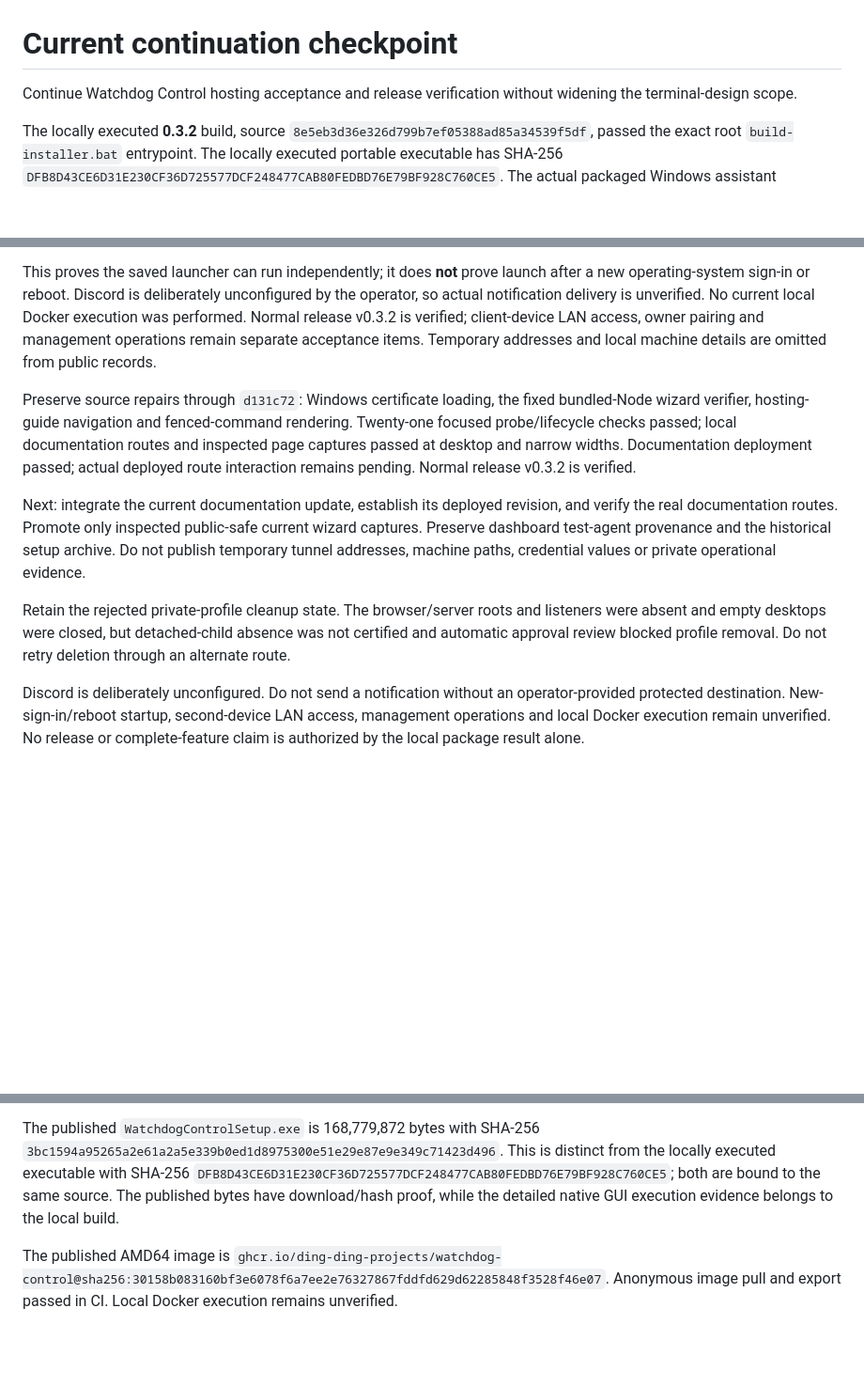
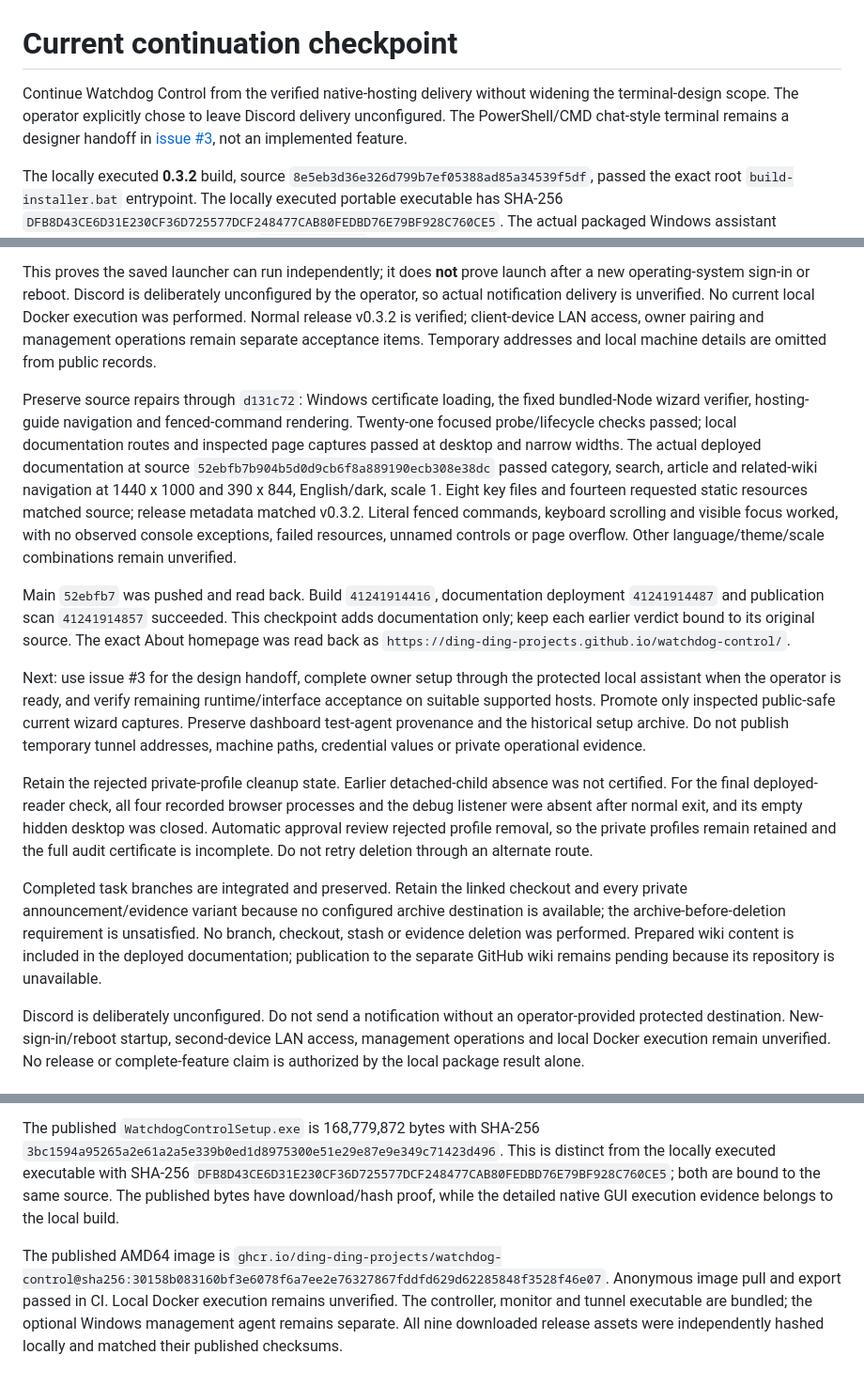
Before and after one commit to Ding-Ding-Projects/watchdog-control, a Markdown page: CLOSEOUT_PROMPT.md, 3 parts joined by grey strips. Shown at 94% size. GitHub-like rendering; blank space fills up the shorter version.

Commit message:
Record deployed hosting acceptance and retained work
The live reader passed bounded navigation and keyboard checks. Keep its evidence attached to the version it actually read; the terminal has a design brief, not a magic execute button.

記錄已部署文件嘅導覽同鍵盤驗證，證據跟返實際版本。終端機而家有設計交接，未有一粒撳完就乜都做晒嘅神奇掣。

Co-Authored-By: Claude Fable 5.1 <noreply@anthropic.com>

```diff
--- a/CLOSEOUT_PROMPT.md
+++ b/CLOSEOUT_PROMPT.md
@@ -1,6 +1,6 @@
 # Current continuation checkpoint
 
-Continue Watchdog Control hosting acceptance and release verification without widening the terminal-design scope.
+Continue Watchdog Control from the verified native-hosting delivery without widening the terminal-design scope. The operator explicitly chose to leave Discord delivery unconfigured. The PowerShell/CMD chat-style terminal remains a designer handoff in [issue #3](https://github.com/Ding-Ding-Projects/watchdog-control/issues/3), not an implemented feature.
 
 The locally executed **0.3.2** build, source `8e5eb3d36e326d799b7ef05388ad85a34539f5df`, passed the exact root `build-installer.bat` entrypoint. The locally executed portable executable has SHA-256 `DFB8D43CE6D31E230CF36D725577DCF248477CAB80FEDBD76E79BF928C760CE5`. The actual packaged Windows assistant completed native setup with saved `verified: true`; strict local and temporary public HTTPS checks passed, including management assets and anonymous management API rejection. Tunnel recovery produced a newly verified address. After the wizard closed, the saved current-user startup launcher independently restarted the monitor, controller and tunnel, and the endpoints again reported 0.3.2.
 
@@ -8,11 +8,15 @@ The exact single-file executable was launched on an isolated hidden desktop. Its
 
 This proves the saved launcher can run independently; it does **not** prove launch after a new operating-system sign-in or reboot. Discord is deliberately unconfigured by the operator, so actual notification delivery is unverified. No current local Docker execution was performed. Normal release v0.3.2 is verified; client-device LAN access, owner pairing and management operations remain separate acceptance items. Temporary addresses and local machine details are omitted from public records.
 
-Preserve source repairs through `d131c72`: Windows certificate loading, the fixed bundled-Node wizard verifier, hosting-guide navigation and fenced-command rendering. Twenty-one focused probe/lifecycle checks passed; local documentation routes and inspected page captures passed at desktop and narrow widths. Documentation deployment passed; actual deployed route interaction remains pending. Normal release v0.3.2 is verified.
+Preserve source repairs through `d131c72`: Windows certificate loading, the fixed bundled-Node wizard verifier, hosting-guide navigation and fenced-command rendering. Twenty-one focused probe/lifecycle checks passed; local documentation routes and inspected page captures passed at desktop and narrow widths. The actual deployed documentation at source `52ebfb7b904b5d0d9cb6f8a889190ecb308e38dc` passed category, search, article and related-wiki navigation at 1440 x 1000 and 390 x 844, English/dark, scale 1. Eight key files and fourteen requested static resources matched source; release metadata matched v0.3.2. Literal fenced commands, keyboard scrolling and visible focus worked, with no observed console exceptions, failed resources, unnamed controls or page overflow. Other language/theme/scale combinations remain unverified.
 
-Next: integrate the current documentation update, establish its deployed revision, and verify the real documentation routes. Promote only inspected public-safe current wizard captures. Preserve dashboard test-agent provenance and the historical setup archive. Do not publish temporary tunnel addresses, machine paths, credential values or private operational evidence.
+Main `52ebfb7` was pushed and read back. Build `41241914416`, documentation deployment `41241914487` and publication scan `41241914857` succeeded. This checkpoint adds documentation only; keep each earlier verdict bound to its original source. The exact About homepage was read back as `https://ding-ding-projects.github.io/watchdog-control/`.
 
-Retain the rejected private-profile cleanup state. The browser/server roots and listeners were absent and empty desktops were closed, but detached-child absence was not certified and automatic approval review blocked profile removal. Do not retry deletion through an alternate route.
+Next: use issue #3 for the design handoff, complete owner setup through the protected local assistant when the operator is ready, and verify remaining runtime/interface acceptance on suitable supported hosts. Promote only inspected public-safe current wizard captures. Preserve dashboard test-agent provenance and the historical setup archive. Do not publish temporary tunnel addresses, machine paths, credential values or private operational evidence.
+
+Retain the rejected private-profile cleanup state. Earlier detached-child absence was not certified. For the final deployed-reader check, all four recorded browser processes and the debug listener were absent after normal exit, and its empty hidden desktop was closed. Automatic approval review rejected profile removal, so the private profiles remain retained and the full audit certificate is incomplete. Do not retry deletion through an alternate route.
+
+Completed task branches are integrated and preserved. Retain the linked checkout and every private announcement/evidence variant because no configured archive destination is available; the archive-before-deletion requirement is unsatisfied. No branch, checkout, stash or evidence deletion was performed. Prepared wiki content is included in the deployed documentation; publication to the separate GitHub wiki remains pending because its repository is unavailable.
 
 Discord is deliberately unconfigured. Do not send a notification without an operator-provided protected destination. New-sign-in/reboot startup, second-device LAN access, management operations and local Docker execution remain unverified. No release or complete-feature claim is authorized by the local package result alone.
 
@@ -23,4 +27,4 @@ Discord is deliberately unconfigured. Do not send a notification without an oper
 
 The published `WatchdogControlSetup.exe` is 168,779,872 bytes with SHA-256 `3bc1594a95265a2e61a2a5e339b0ed1d8975300e51e29e87e9e349c71423d496`. This is distinct from the locally executed executable with SHA-256 `DFB8D43CE6D31E230CF36D725577DCF248477CAB80FEDBD76E79BF928C760CE5`; both are bound to the same source. The published bytes have download/hash proof, while the detailed native GUI execution evidence belongs to the local build.
 
-The published AMD64 image is `ghcr.io/ding-ding-projects/watchdog-control@sha256:30158b083160bf3e6078f6a7ee2e76327867fddfd629d62285848f3528f46e07`. Anonymous image pull and export passed in CI. Local Docker execution remains unverified.
+The published AMD64 image is `ghcr.io/ding-ding-projects/watchdog-control@sha256:30158b083160bf3e6078f6a7ee2e76327867fddfd629d62285848f3528f46e07`. Anonymous image pull and export passed in CI. Local Docker execution remains unverified. The controller, monitor and tunnel executable are bundled; the optional Windows management agent remains separate. All nine downloaded release assets were independently hashed locally and matched their published checksums.
```
Also changed, not shown: HANDOFF.md (+6 -2 lines), ROADMAP.md (+1 -0 lines).
